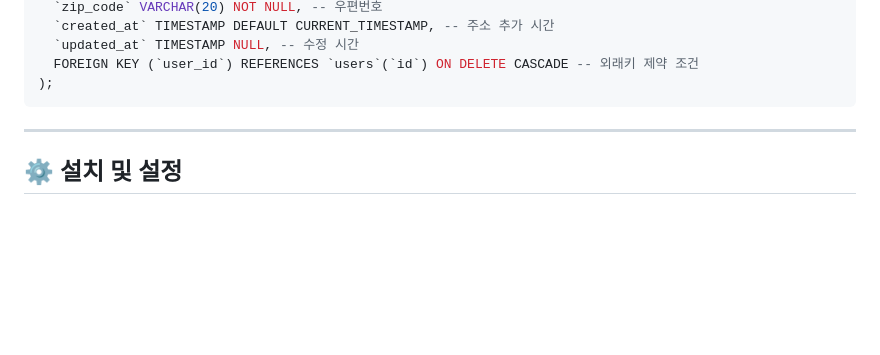
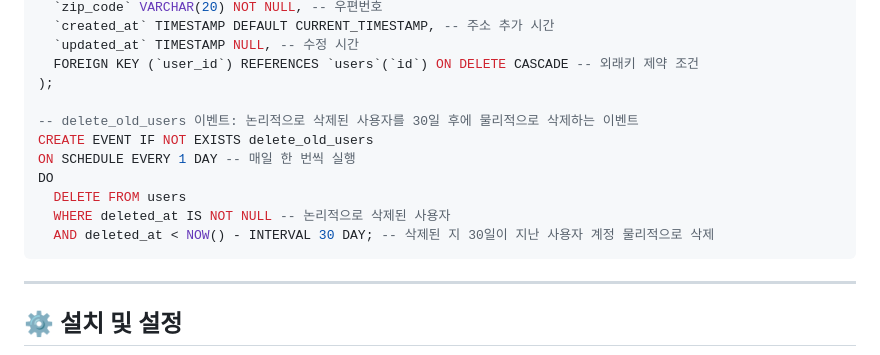
Before and after one commit to JuYoungJun/TeamProject, a Markdown page: README.md, the part around the change. Drawn GitHub-style; blank space fills up the shorter version.

````diff
--- a/README.md
+++ b/README.md
@@ -190,6 +190,14 @@ CREATE TABLE `addresses` (
   `updated_at` TIMESTAMP NULL, -- 수정 시간
   FOREIGN KEY (`user_id`) REFERENCES `users`(`id`) ON DELETE CASCADE -- 외래키 제약 조건
 );
+
+-- delete_old_users 이벤트: 논리적으로 삭제된 사용자를 30일 후에 물리적으로 삭제하는 이벤트
+CREATE EVENT IF NOT EXISTS delete_old_users
+ON SCHEDULE EVERY 1 DAY -- 매일 한 번씩 실행
+DO
+  DELETE FROM users
+  WHERE deleted_at IS NOT NULL -- 논리적으로 삭제된 사용자
+  AND deleted_at < NOW() - INTERVAL 30 DAY; -- 삭제된 지 30일이 지난 사용자 계정 물리적으로 삭제
 ```
 
 ---
````
